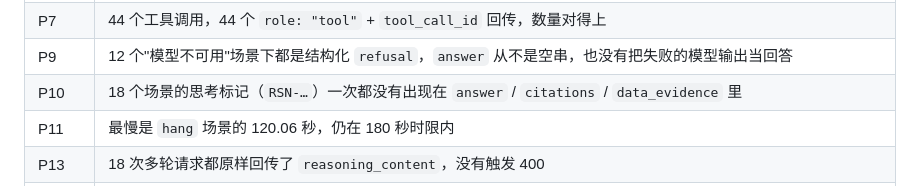
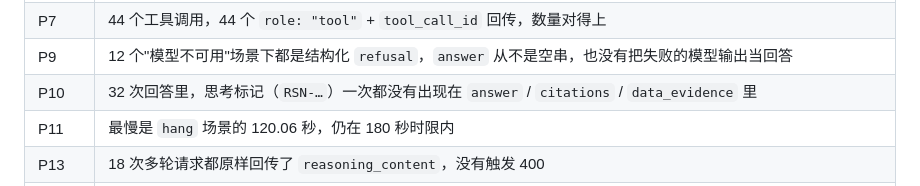
Before and after one commit to houhaixing228-droid/ower, a Markdown page: LLM_SETUP.md, the part around the change. GitHub-like rendering.

Commit message:
docs(llm): 订正 P10 的实测数值（场景数→回答数），与预检报告一致

```diff
--- a/LLM_SETUP.md
+++ b/LLM_SETUP.md
@@ -173,7 +173,7 @@ P14   保持连接的空行与 SSE 注释没有把服务弄坏
 | P5 | `max_tokens` 只出现过 `4096` 一个值 |
 | P7 | 44 个工具调用，44 个 `role: "tool"` + `tool_call_id` 回传，数量对得上 |
 | P9 | 12 个"模型不可用"场景下都是结构化 `refusal`，`answer` 从不是空串，也没有把失败的模型输出当回答 |
-| P10 | 18 个场景的思考标记（`RSN-…`）一次都没有出现在 `answer` / `citations` / `data_evidence` 里 |
+| P10 | 32 次回答里，思考标记（`RSN-…`）一次都没有出现在 `answer` / `citations` / `data_evidence` 里 |
 | P11 | 最慢是 `hang` 场景的 120.06 秒，仍在 180 秒时限内 |
 | P13 | 18 次多轮请求都原样回传了 `reasoning_content`，没有触发 400 |
 | P14 | `: keep-alive` 注释与正文前的空行都被跳过，`slow` 场景照常作答 |
```
